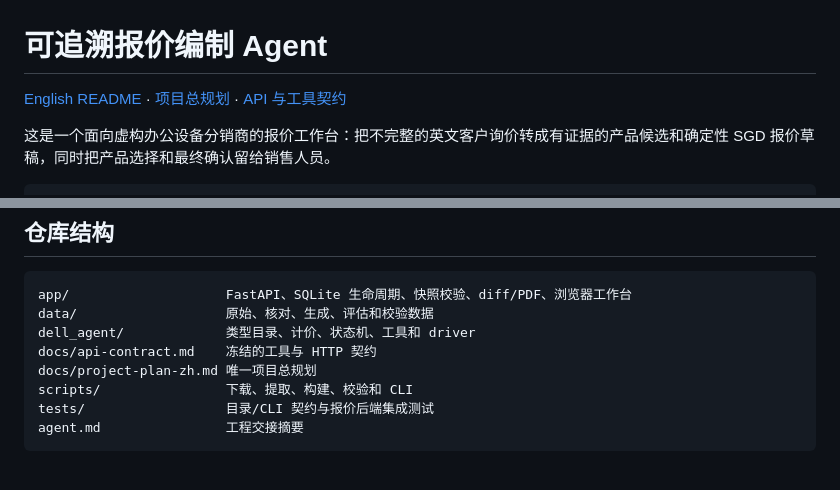
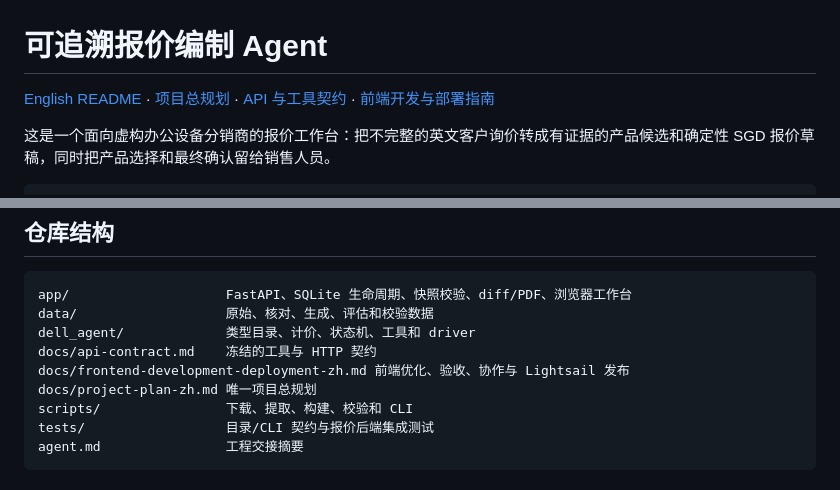
Before and after one commit to HELLSJ/ISS-Hackson-Quotation-Preparation, a Markdown page: README.zh-CN.md, 2 parts joined by grey strips. Drawn GitHub-style.

Commit message:
docs: add frontend development and deployment guide

```diff
--- a/README.zh-CN.md
+++ b/README.zh-CN.md
@@ -1,6 +1,6 @@
 # 可追溯报价编制 Agent
 
-[English README](README.md) · [项目总规划](docs/project-plan-zh.md) · [API 与工具契约](docs/api-contract.md)
+[English README](README.md) · [项目总规划](docs/project-plan-zh.md) · [API 与工具契约](docs/api-contract.md) · [前端开发与部署指南](docs/frontend-development-deployment-zh.md)
 
 这是一个面向虚构办公设备分销商的报价工作台：把不完整的英文客户询价转成有证据的产品候选和确定性 SGD 报价草稿，同时把产品选择和最终确认留给销售人员。
 
@@ -227,6 +227,7 @@ app/                    FastAPI、SQLite 生命周期、快照校验、diff/PDF
 data/                   原始、核对、生成、评估和校验数据
 dell_agent/             类型目录、计价、状态机、工具和 driver
 docs/api-contract.md    冻结的工具与 HTTP 契约
+docs/frontend-development-deployment-zh.md 前端优化、验收、协作与 Lightsail 发布
 docs/project-plan-zh.md 唯一项目总规划
 scripts/                下载、提取、构建、校验和 CLI
 tests/                  目录/CLI 契约与报价后端集成测试
```
Also changed, not shown: docs/frontend-development-deployment-zh.md (added, +327 -0 lines), docs/project-plan-zh.md (+2 -0 lines).
